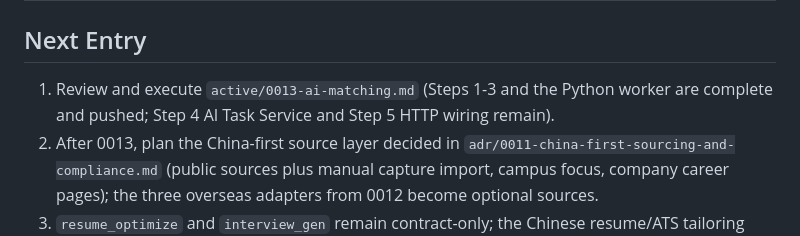
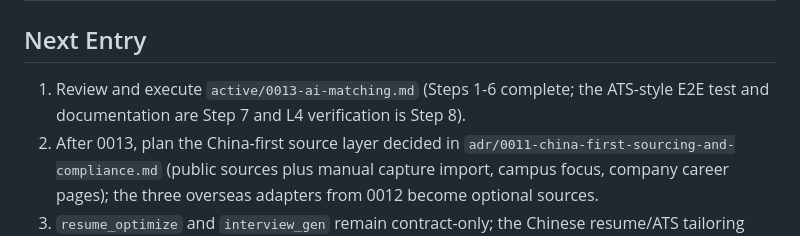
Before and after one commit to cjs1102/JobPilotAI, a Markdown page: docs/ai/project-state.md, the part around the change. GitHub-like rendering.

Commit message:
docs(ai): record 0013 steps 4-5 evidence and progress

```diff
--- a/docs/ai/project-state.md
+++ b/docs/ai/project-state.md
@@ -203,9 +203,9 @@ Performance baseline:
 
 ## Next Entry
 
-1. Review and execute `active/0013-ai-matching.md` (Steps 1-3 and the Python
-   worker are complete and pushed; Step 4 AI Task Service and Step 5 HTTP
-   wiring remain).
+1. Review and execute `active/0013-ai-matching.md` (Steps 1-6 complete; the
+   ATS-style E2E test and documentation are Step 7 and L4 verification is
+   Step 8).
 2. After 0013, plan the China-first source layer decided in
    `adr/0011-china-first-sourcing-and-compliance.md` (public sources plus
    manual capture import, campus focus, company career pages); the three
```
Also changed, not shown: 1 other file.
